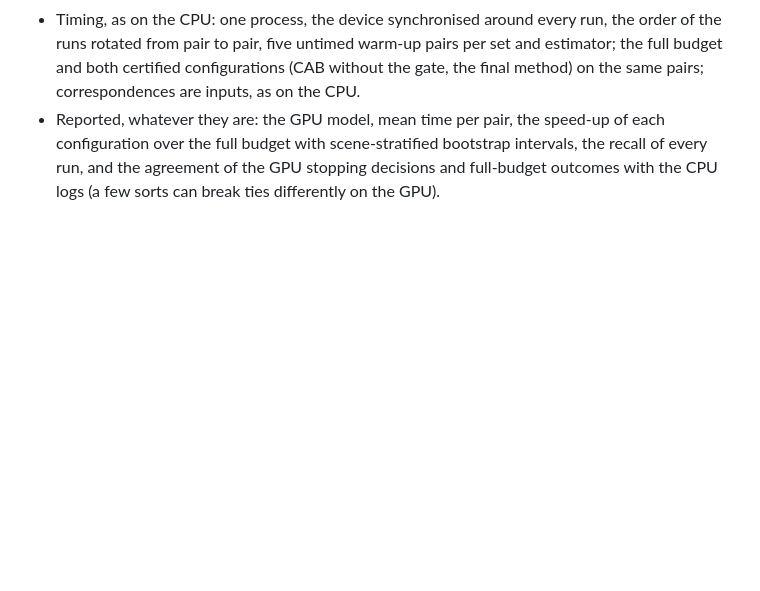
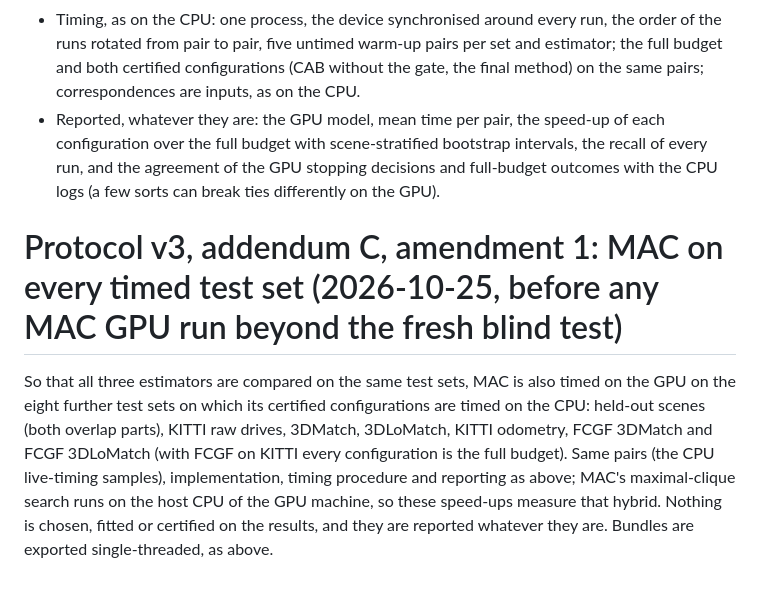
Before and after one commit to AFAcoding/Certified-Adaptive-Budgets-for-Robust-Point-Cloud-Registration, a Markdown page: PROTOCOL.md, the part around the change. Drawn GitHub-style; blank space fills up the shorter version.

Commit message:
Pre-register addendum C, amendment 1: MAC GPU timing on every timed test set
Committed before any MAC GPU run beyond the fresh blind test; a measurement only, nothing is chosen or fitted on it.

```diff
--- a/PROTOCOL.md
+++ b/PROTOCOL.md
@@ -266,3 +266,13 @@ fitted or certified on GPU results.
 - Reported, whatever they are: the GPU model, mean time per pair, the speed-up of each configuration over the full
   budget with scene-stratified bootstrap intervals, the recall of every run, and the agreement of the GPU stopping
   decisions and full-budget outcomes with the CPU logs (a few sorts can break ties differently on the GPU).
+
+# Protocol v3, addendum C, amendment 1: MAC on every timed test set (2026-10-25, before any MAC GPU run beyond the fresh blind test)
+
+So that all three estimators are compared on the same test sets, MAC is also timed on the GPU on the eight further test
+sets on which its certified configurations are timed on the CPU: held-out scenes (both overlap parts), KITTI raw
+drives, 3DMatch, 3DLoMatch, KITTI odometry, FCGF 3DMatch and FCGF 3DLoMatch (with FCGF on KITTI every configuration is
+the full budget). Same pairs (the CPU live-timing samples), implementation, timing procedure and reporting as above;
+MAC's maximal-clique search runs on the host CPU of the GPU machine, so these speed-ups measure that hybrid. Nothing
+is chosen, fitted or certified on the results, and they are reported whatever they are. Bundles are exported
+single-threaded, as above.
```
